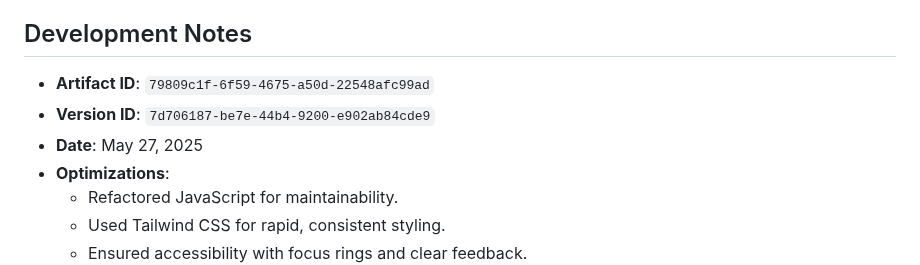
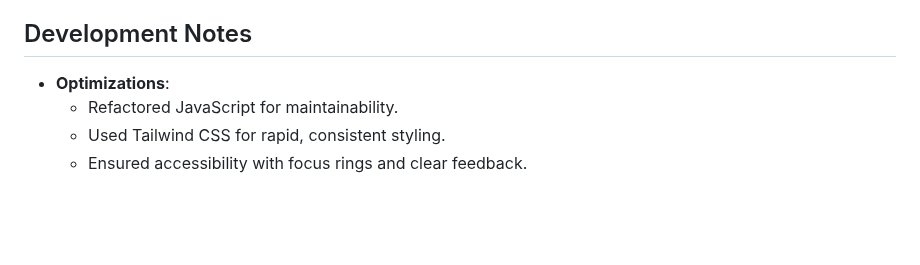
Before and after one commit to CathyKernel/KidsCourses-Lesson17-Interactive-English-Quiz, a Markdown page: README.md, the part around the change. GitHub-like rendering; blank space fills up the shorter version.

```diff
--- a/README.md
+++ b/README.md
@@ -85,9 +85,6 @@ The quiz targets the first half of Lesson A1-17, focusing on:
 
 ## Development Notes
 
-- **Artifact ID**: `79809c1f-6f59-4675-a50d-22548afc99ad`
-- **Version ID**: `7d706187-be7e-44b4-9200-e902ab84cde9`
-- **Date**: May 27, 2025
 - **Optimizations**:
   - Refactored JavaScript for maintainability.
   - Used Tailwind CSS for rapid, consistent styling.
```
